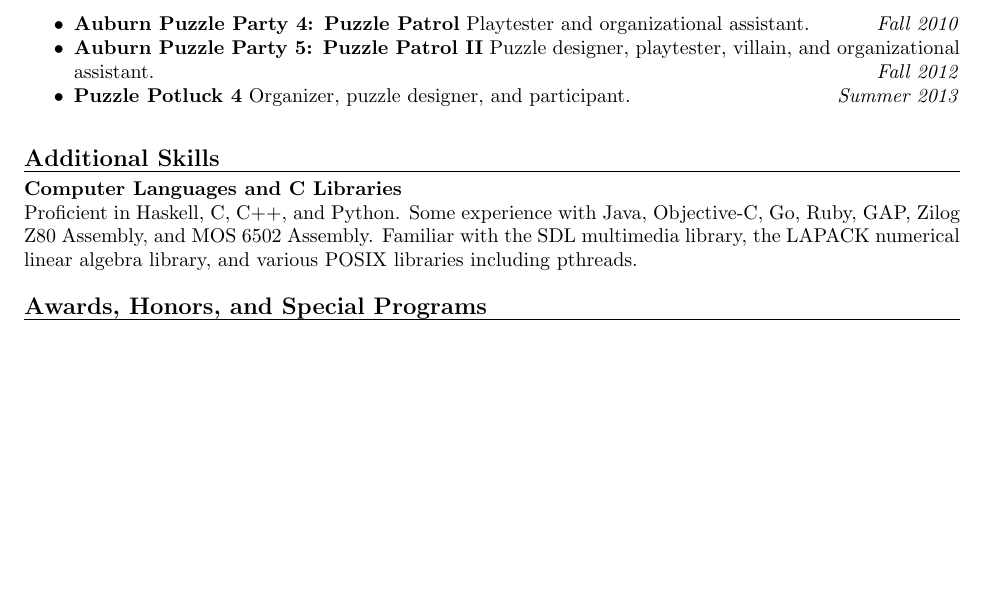
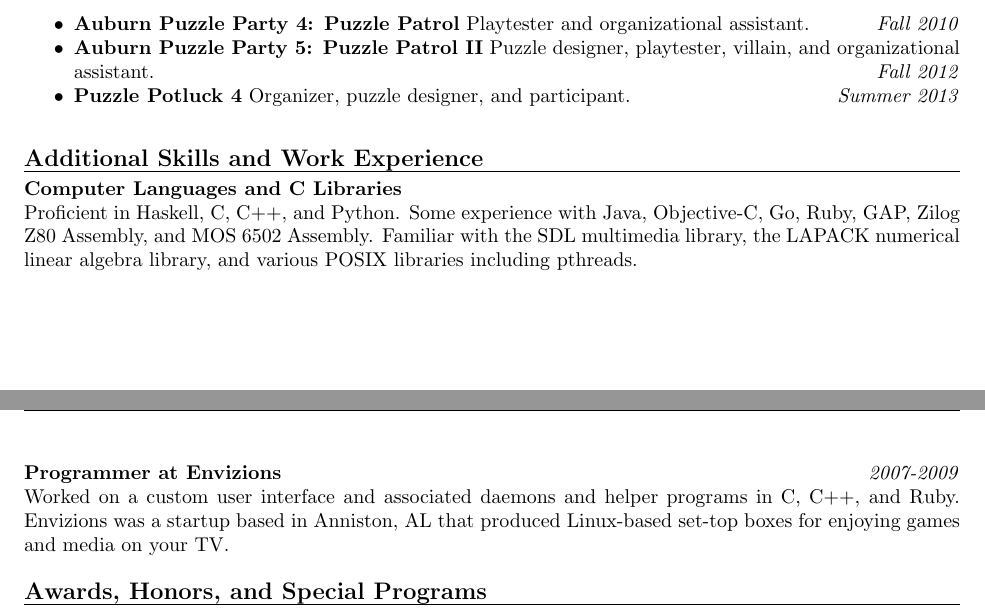
Before and after one commit to ZSarver/cv, a LaTeX CV (CV.tex): part of page 3 of 4 before the commit and two parts of pages 3 and 4 of 4 after it, the two joined at a grey line, cut so that both start at the same text, the shorter picture padded with empty space. Compiled offline with pdfLaTeX.

Commit message:
Envizions
Added Envizions work experience

```diff
--- a/CV.tex
+++ b/CV.tex
@@ -248,13 +248,18 @@
 
 \
 
-\noindent {\large \bf Additional Skills} \\*[-.8pc]
+\noindent {\large \bf Additional Skills and Work Experience} \\*[-.8pc]
 \rule{\textwidth}{.1pt} \\
 {\bf Computer Languages and C Libraries} \\
 Proficient in Haskell, C, C++, and Python. Some experience with Java,
 Objective-C, Go, Ruby, GAP, Zilog Z80 Assembly, and MOS 6502 Assembly. Familiar
 with the SDL multimedia library, the LAPACK numerical linear algebra library,
-and various POSIX libraries including pthreads.
+and various POSIX libraries including pthreads. \\
+\newpage
+\noindent \textbf{Programmer at Envizions} \hfill \textit{2007-2009}\\
+Worked on a custom user interface and associated daemons and helper
+programs in C, C++, and Ruby. Envizions was a startup based in Anniston, AL that
+produced Linux-based set-top boxes for enjoying games and media on your TV.
 
 \
 
```
Also changed, not shown: CV.pdf, CV.tex (1 more changed lines).
